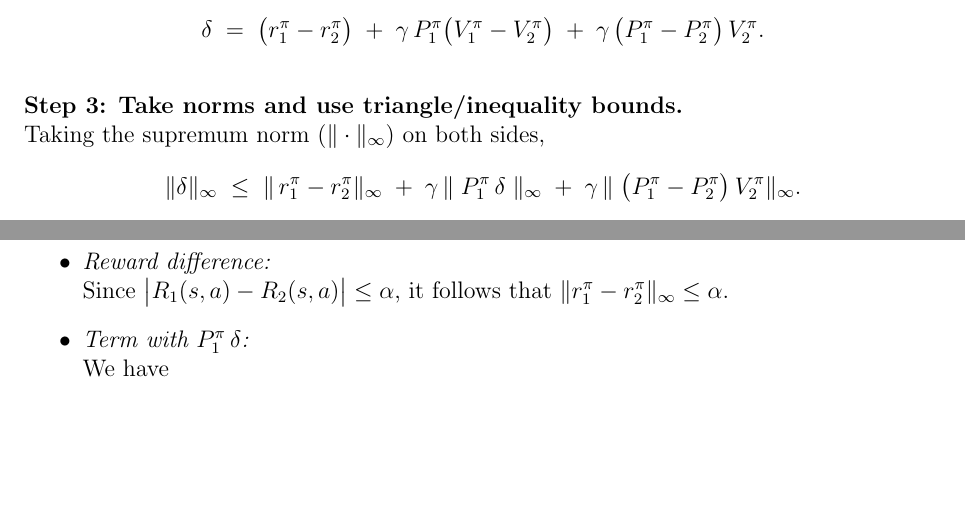
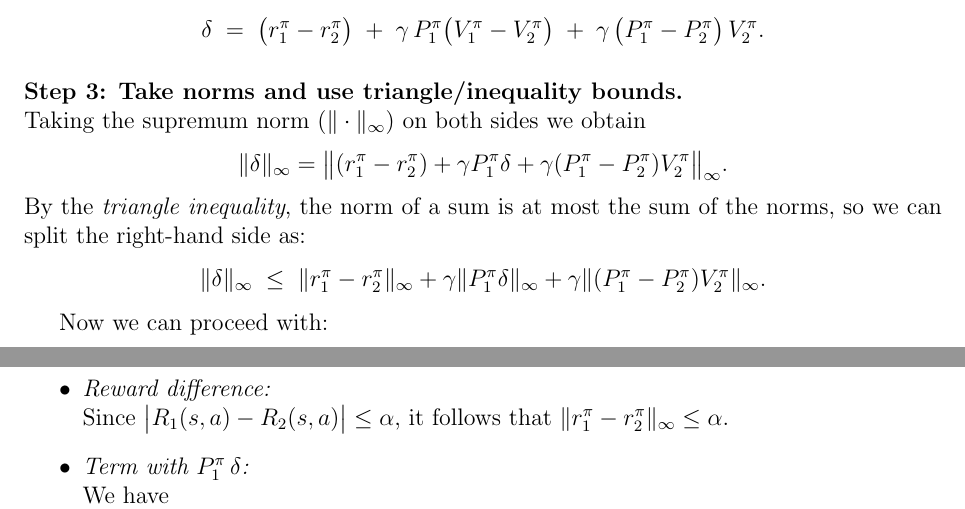
Before and after one commit to davide-marchi/Online-and-Reinforcement-Learning, a LaTeX problem sheet (Home assignment 2/OReL HA2 Davide Marchi.tex, which reads Home assignment 2/2.tex): two parts of pages 3 and 4 of 5, joined at a grey line, cut so that both start at the same text, the shorter picture padded with empty space. Compiled offline with pdfLaTeX.

Commit message:
Addedd intermiate passage

```diff
--- a/Home assignment 2/2.tex
+++ b/Home assignment 2/2.tex
@@ -70,16 +70,20 @@ Substituting this back, we obtain:
 \bigskip
 \noindent
 \textbf{Step 3: Take norms and use triangle/inequality bounds.}\\
-Taking the supremum norm ($\|\cdot\|_\infty$) on both sides,
+Taking the supremum norm ($\|\cdot\|_{\infty}$) on both sides we obtain
 \[
-  \|\delta\|_{\infty}
-  \;\le\;
-  \|\,r_{1}^{\pi}-r_{2}^{\pi}\|_{\infty}
-  \;+\;
-  \gamma\,\|\;P_{1}^{\pi}\,\delta\;\|_{\infty}
-  \;+\;
-  \gamma\,\|\;\bigl(P_{1}^{\pi}-P_{2}^{\pi}\bigr)\,V_{2}^{\pi}\|_{\infty}.
+\|\delta\|_{\infty} = \bigl\| (r_1^\pi - r_2^\pi) + \gamma P_1^\pi \delta + \gamma (P_1^\pi - P_2^\pi) V_2^\pi \bigr\|_{\infty}.
 \]
+By the \textit{triangle inequality}, the norm of a sum is at most the sum of the norms, so we can split the right-hand side as:
+\[
+\|\delta\|_{\infty}
+\;\le\;
+\| r_1^\pi - r_2^\pi \|_{\infty}
++ \gamma \| P_1^\pi \delta \|_{\infty}
++ \gamma \| (P_1^\pi - P_2^\pi) V_2^\pi \|_{\infty}.
+\]
+
+Now we can proceed with:
 
 \begin{itemize}
   \item \textit{Reward difference:}\\
```
Also changed, not shown: Home assignment 2/OReL HA2 Davide Marchi.pdf, 3 other files.
